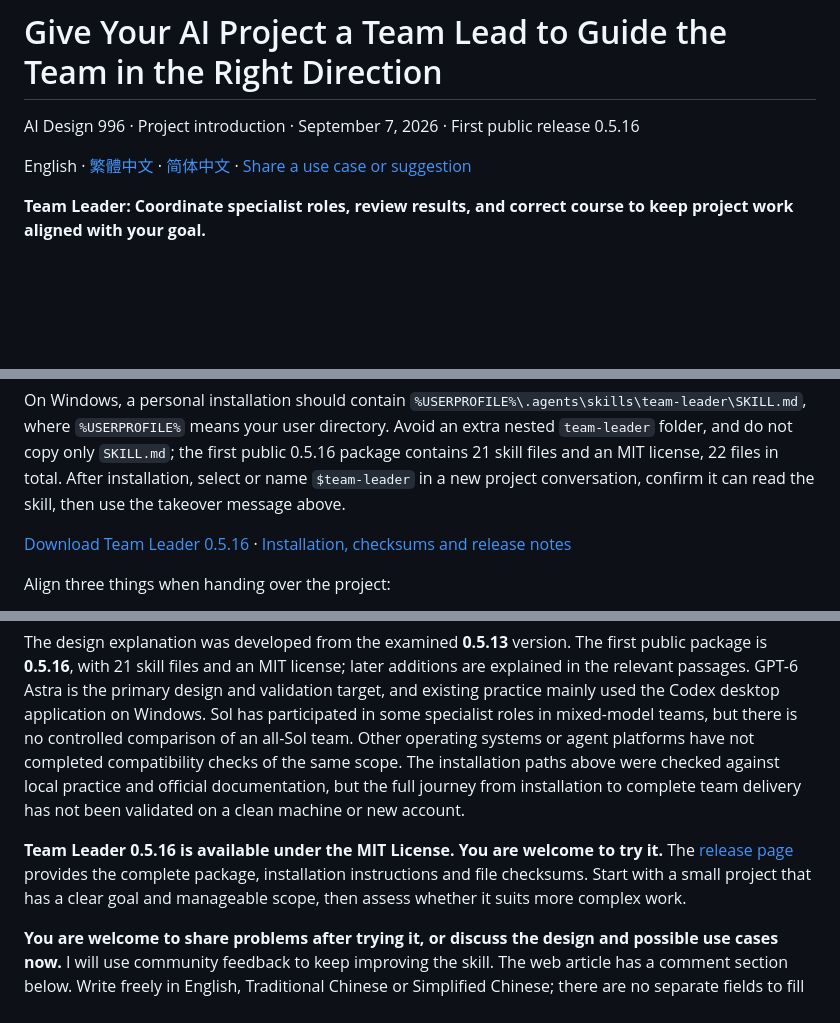
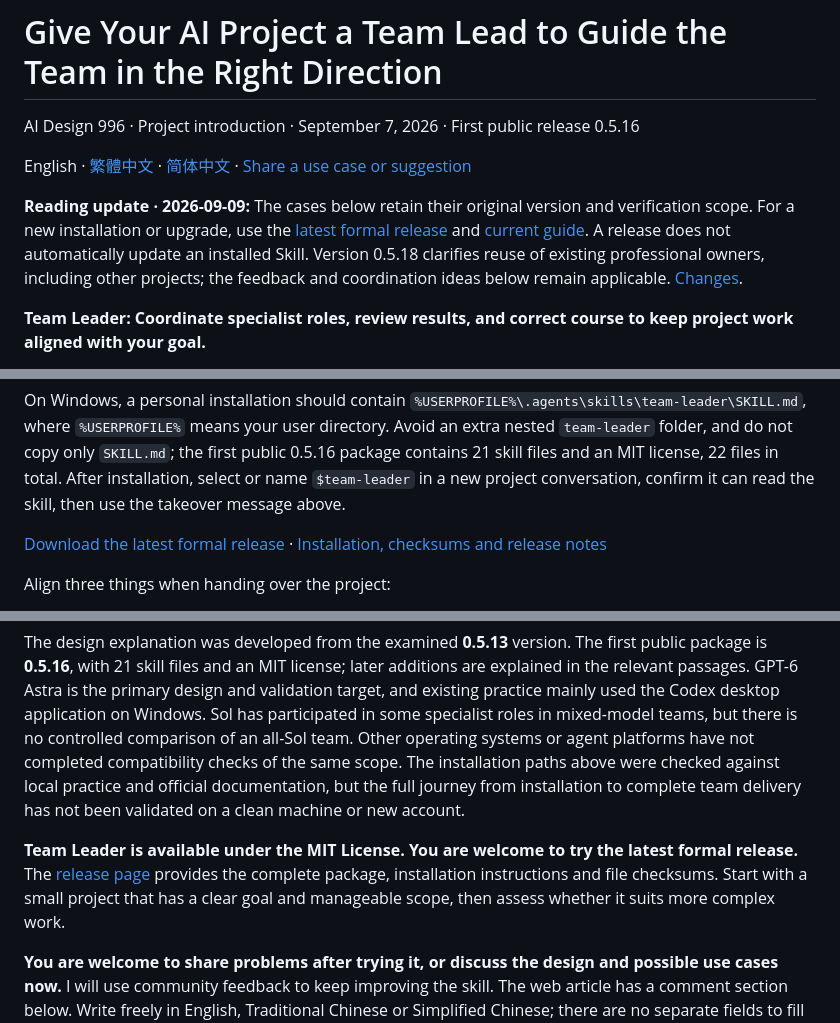
Before and after one commit to aidesign996/ai-practice, a Markdown page: docs/team-leader/ARTICLE.en.md, 3 parts joined by grey strips. Drawn GitHub-style; blank space fills up the shorter version.

Commit message:
docs: keep case history and link to current formal release

```diff
--- a/docs/team-leader/ARTICLE.en.md
+++ b/docs/team-leader/ARTICLE.en.md
@@ -3,6 +3,8 @@
 AI Design 996 · Project introduction · September 7, 2026 · First public release 0.5.16
 
 English · [繁體中文](ARTICLE.zh-Hant.md) · [简体中文](ARTICLE.md) · [Share a use case or suggestion](FEEDBACK.en.md)
+
+**Reading update · 2026-09-09:** The cases below retain their original version and verification scope. For a new installation or upgrade, use the [latest formal release](https://github.com/aidesign996/team-leader/releases/latest) and [current guide](https://github.com/aidesign996/team-leader#start). A release does not automatically update an installed Skill. Version 0.5.18 clarifies reuse of existing professional owners, including other projects; the feedback and coordination ideas below remain applicable. [Changes](https://github.com/aidesign996/team-leader/blob/main/CHANGELOG.md).
 
 **Team Leader: Coordinate specialist roles, review results, and correct course to keep project work aligned with your goal.**
 
@@ -142,7 +144,7 @@ There is no separate “initialization version” to enter. You install the pack
 
 On Windows, a personal installation should contain `%USERPROFILE%\.agents\skills\team-leader\SKILL.md`, where `%USERPROFILE%` means your user directory. Avoid an extra nested `team-leader` folder, and do not copy only `SKILL.md`; the first public 0.5.16 package contains 21 skill files and an MIT license, 22 files in total. After installation, select or name `$team-leader` in a new project conversation, confirm it can read the skill, then use the takeover message above.
 
-[Download Team Leader 0.5.16](https://github.com/aidesign996/ai-practice/releases/download/team-leader-v0.5.16/team-leader-0.5.16.zip) · [Installation, checksums and release notes](https://github.com/aidesign996/ai-practice/releases/tag/team-leader-v0.5.16)
+[Download the latest formal release](https://github.com/aidesign996/team-leader/releases/latest) · [Installation, checksums and release notes](https://github.com/aidesign996/team-leader/releases/latest)
 
 Align three things when handing over the project:
 
@@ -267,7 +269,7 @@ Those exchanges should carry the information needed for the task. A project's bu
 
 The design explanation was developed from the examined **0.5.13** version. The first public package is **0.5.16**, with 21 skill files and an MIT license; later additions are explained in the relevant passages. GPT-6 Astra is the primary design and validation target, and existing practice mainly used the Codex desktop application on Windows. Sol has participated in some specialist roles in mixed-model teams, but there is no controlled comparison of an all-Sol team. Other operating systems or agent platforms have not completed compatibility checks of the same scope. The installation paths above were checked against local practice and official documentation, but the full journey from installation to complete team delivery has not been validated on a clean machine or new account.
 
-**Team Leader 0.5.16 is available under the MIT License. You are welcome to try it.** The [release page](https://github.com/aidesign996/ai-practice/releases/tag/team-leader-v0.5.16) provides the complete package, installation instructions and file checksums. Start with a small project that has a clear goal and manageable scope, then assess whether it suits more complex work.
+**Team Leader is available under the MIT License. You are welcome to try the latest formal release.** The [release page](https://github.com/aidesign996/team-leader/releases/latest) provides the complete package, installation instructions and file checksums. Start with a small project that has a clear goal and manageable scope, then assess whether it suits more complex work.
 
 **You are welcome to share problems after trying it, or discuss the design and possible use cases now.** I will use community feedback to keep improving the skill. The web article has a comment section below. Write freely in English, Traditional Chinese or Simplified Chinese; there are no separate fields to fill in and no technical diagnosis is required.
 
```
Also changed, not shown: docs/team-leader/ARTICLE.md (+4 -2 lines), docs/team-leader/ARTICLE.zh-Hant.md (+4 -2 lines).
